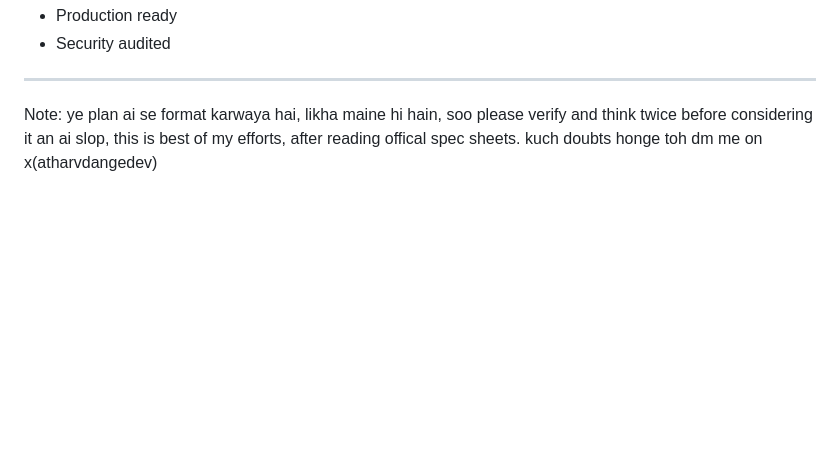
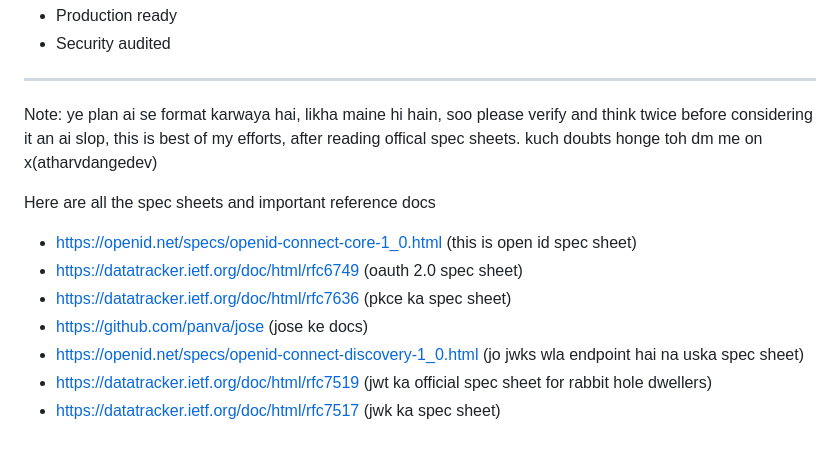
Before and after one commit to atharvdange618/OIDC, a Markdown page: specsheet.md, the part around the change. Rendered like a GitHub page; blank space fills up the shorter version.

Commit message:
docs: add reference links to OpenID, OAuth, PKCE, JOSE, JWKS, JWT, JWK specs

```diff
--- a/specsheet.md
+++ b/specsheet.md
@@ -496,3 +496,12 @@ This is a POC for learning. It is not:
 ---
 
 Note: ye plan ai se format karwaya hai, likha maine hi hain, soo please verify and think twice before considering it an ai slop, this is best of my efforts, after reading offical spec sheets. kuch doubts honge toh dm me on x(atharvdangedev)
+
+Here are all the spec sheets and important reference docs
+- https://openid.net/specs/openid-connect-core-1_0.html (this is open id spec sheet)
+- https://datatracker.ietf.org/doc/html/rfc6749 (oauth 2.0 spec sheet)
+- https://datatracker.ietf.org/doc/html/rfc7636 (pkce ka spec sheet)
+- https://github.com/panva/jose (jose ke docs)
+- https://openid.net/specs/openid-connect-discovery-1_0.html (jo jwks wla endpoint hai na uska spec sheet)
+- https://datatracker.ietf.org/doc/html/rfc7519 (jwt ka official spec sheet for rabbit hole dwellers)
+- https://datatracker.ietf.org/doc/html/rfc7517 (jwk ka spec sheet)
```
